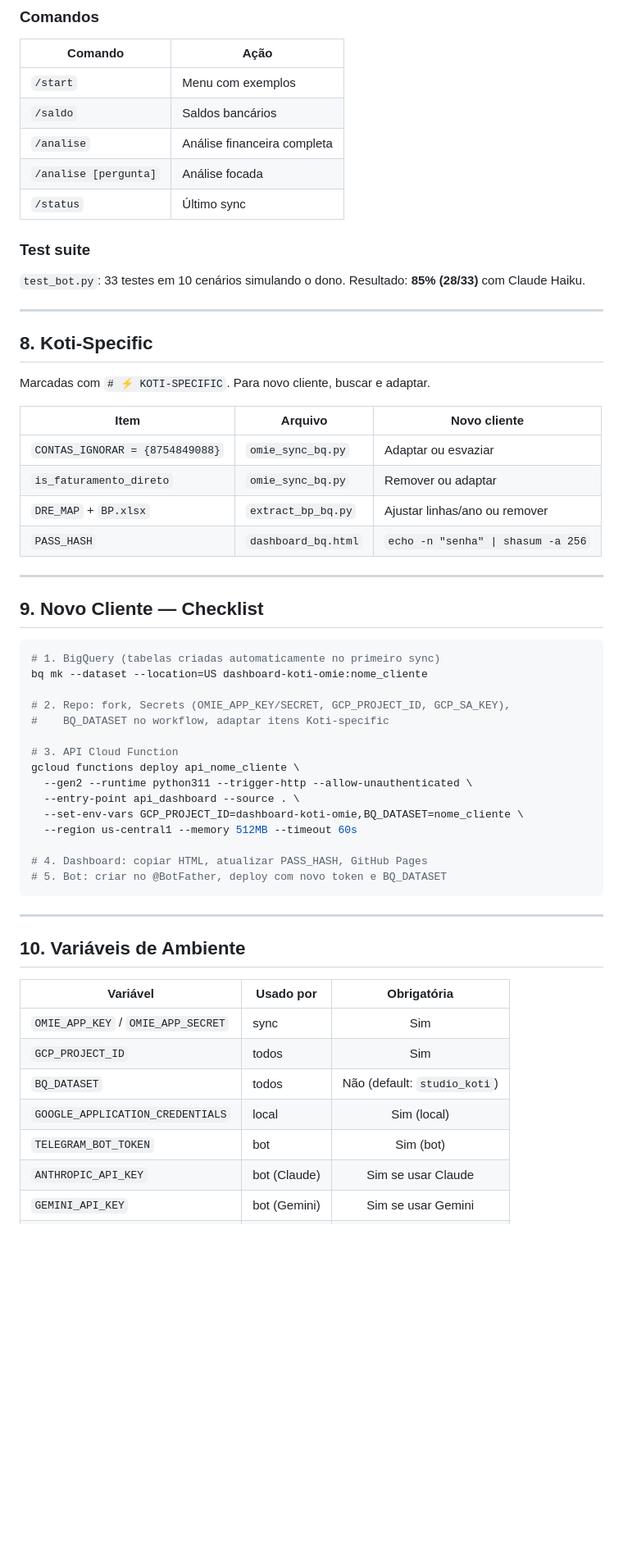
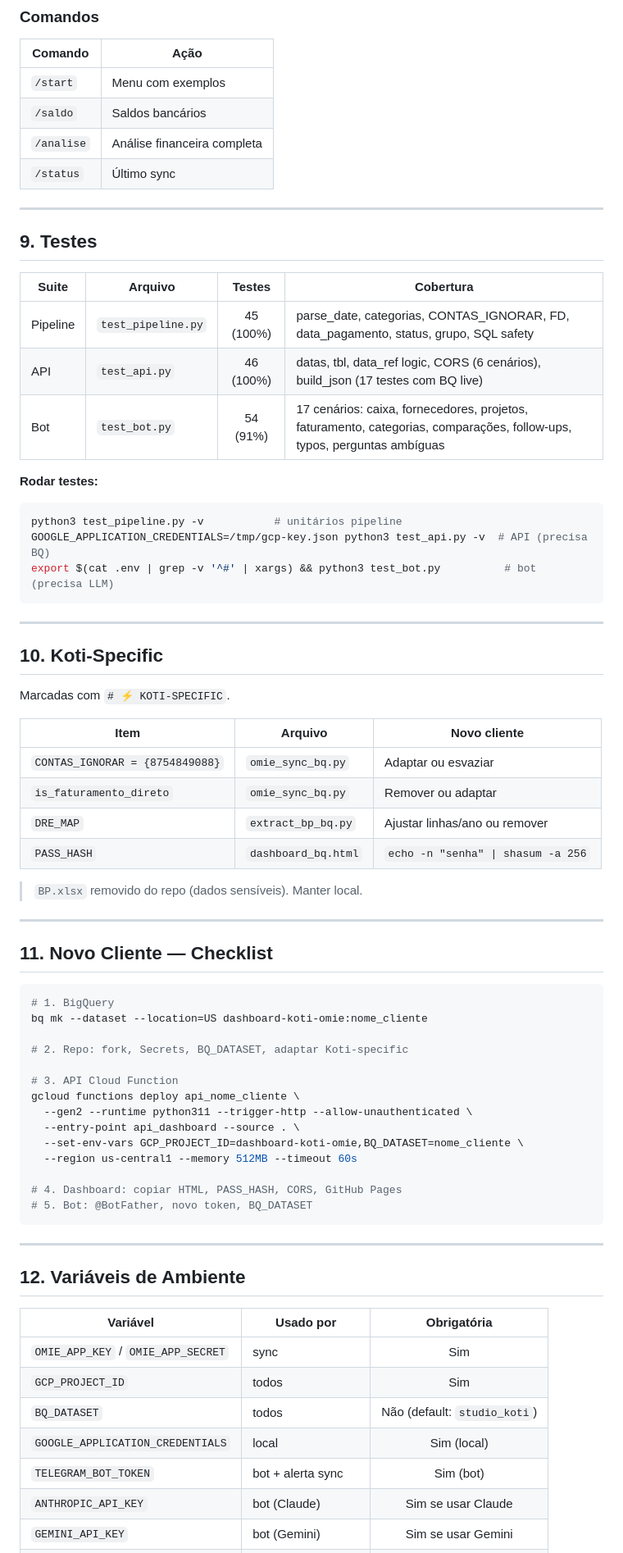
Before and after one commit to akliot/dashboard-koti, a Markdown page: IMPLEMENTACAO_BQ.md, the part around one of its changes. Shown at 82% size. GitHub-like rendering; blank space fills up the shorter version.

````diff
--- a/IMPLEMENTACAO_BQ.md
+++ b/IMPLEMENTACAO_BQ.md
@@ -325,36 +289,49 @@ Roda 8 queries de uma vez (receita mensal, saldos, a receber/pagar, top despesas
 | `/start` | Menu com exemplos |
 | `/saldo` | Saldos bancários |
 | `/analise` | Análise financeira completa |
-| `/analise [pergunta]` | Análise focada |
 | `/status` | Último sync |
-
-### Test suite
-
-`test_bot.py`: 33 testes em 10 cenários simulando o dono. Resultado: **85% (28/33)** com Claude Haiku.
 
 ---
 
-## 8. Koti-Specific
+## 9. Testes
 
-Marcadas com `# ⚡ KOTI-SPECIFIC`. Para novo cliente, buscar e adaptar.
+| Suite | Arquivo | Testes | Cobertura |
+|-------|---------|:------:|-----------|
+| Pipeline | `test_pipeline.py` | 45 (100%) | parse_date, categorias, CONTAS_IGNORAR, FD, data_pagamento, status, grupo, SQL safety |
+| API | `test_api.py` | 46 (100%) | datas, tbl, data_ref logic, CORS (6 cenários), build_json (17 testes com BQ live) |
+| Bot | `test_bot.py` | 54 (91%) | 17 cenários: caixa, fornecedores, projetos, faturamento, categorias, comparações, follow-ups, typos, perguntas ambíguas |
+
+**Rodar testes:**
+```bash
+python3 test_pipeline.py -v           # unitários pipeline
+GOOGLE_APPLICATION_CREDENTIALS=/tmp/gcp-key.json python3 test_api.py -v  # API (precisa BQ)
+export $(cat .env | grep -v '^#' | xargs) && python3 test_bot.py          # bot (precisa LLM)
+```
+
+---
+
+## 10. Koti-Specific
+
+Marcadas com `# ⚡ KOTI-SPECIFIC`.
 
 | Item | Arquivo | Novo cliente |
 |------|---------|--------------|
 | `CONTAS_IGNORAR = {8754849088}` | `omie_sync_bq.py` | Adaptar ou esvaziar |
 | `is_faturamento_direto` | `omie_sync_bq.py` | Remover ou adaptar |
-| `DRE_MAP` + `BP.xlsx` | `extract_bp_bq.py` | Ajustar linhas/ano ou remover |
+| `DRE_MAP` | `extract_bp_bq.py` | Ajustar linhas/ano ou remover |
 | `PASS_HASH` | `dashboard_bq.html` | `echo -n "senha" \| shasum -a 256` |
+
+> `BP.xlsx` removido do repo (dados sensíveis). Manter local.
 
 ---
 
-## 9. Novo Cliente — Checklist
+## 11. Novo Cliente — Checklist
 
 ```bash
-# 1. BigQuery (tabelas criadas automaticamente no primeiro sync)
+# 1. BigQuery
 bq mk --dataset --location=US dashboard-koti-omie:nome_cliente
 
-# 2. Repo: fork, Secrets (OMIE_APP_KEY/SECRET, GCP_PROJECT_ID, GCP_SA_KEY),
-#    BQ_DATASET no workflow, adaptar itens Koti-specific
+# 2. Repo: fork, Secrets, BQ_DATASET, adaptar Koti-specific
 
 # 3. API Cloud Function
 gcloud functions deploy api_nome_cliente \
@@ -363,13 +340,13 @@ gcloud functions deploy api_nome_cliente \
   --set-env-vars GCP_PROJECT_ID=dashboard-koti-omie,BQ_DATASET=nome_cliente \
   --region us-central1 --memory 512MB --timeout 60s
 
-# 4. Dashboard: copiar HTML, atualizar PASS_HASH, GitHub Pages
-# 5. Bot: criar no @BotFather, deploy com novo token e BQ_DATASET
+# 4. Dashboard: copiar HTML, PASS_HASH, CORS, GitHub Pages
+# 5. Bot: @BotFather, novo token, BQ_DATASET
 ```
 
 ---
 
-## 10. Variáveis de Ambiente
+## 12. Variáveis de Ambiente
 
 | Variável | Usado por | Obrigatória |
 |----------|-----------|:-----------:|
@@ -377,6 +354,6 @@ gcloud functions deploy api_nome_cliente \
 | `GCP_PROJECT_ID` | todos | Sim |
 | `BQ_DATASET` | todos | Não (default: `studio_koti`) |
 | `GOOGLE_APPLICATION_CREDENTIALS` | local | Sim (local) |
-| `TELEGRAM_BOT_TOKEN` | bot | Sim (bot) |
+| `TELEGRAM_BOT_TOKEN` | bot + alerta sync | Sim (bot) |
 | `ANTHROPIC_API_KEY` | bot (Claude) | Sim se usar Claude |
 | `GEMINI_API_KEY` | bot (Gemini) | Sim se usar Gemini |
````
Also changed, not shown: other parts of IMPLEMENTACAO_BQ.md (+109 -138 lines).
